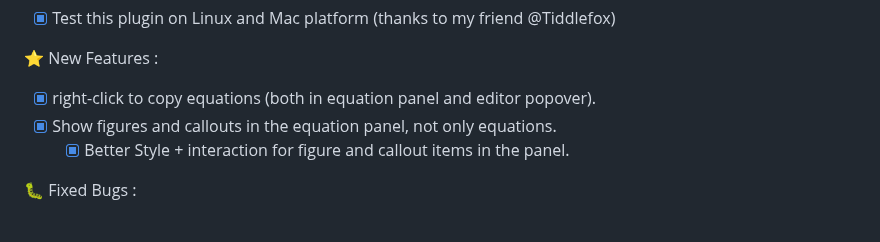
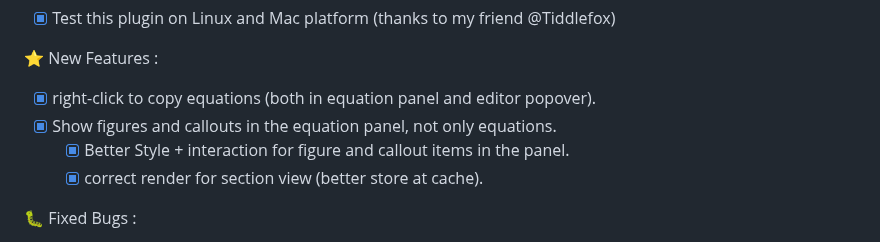
Before and after one commit to FRIEDparrot/obsidian-equation-citator, a Markdown page: CHANGELOG.md, the part around the change. Rendered like a GitHub page.

```diff
--- a/CHANGELOG.md
+++ b/CHANGELOG.md
@@ -365,6 +365,7 @@ Version 1.3.4 - Multi-Platform Support, bug fixes and improvements.
 - [x] right-click to copy equations (both in equation panel and editor popover).
 - [x] Show figures and callouts in the equation panel, not only equations.
   - [x] Better Style + interaction for figure and callout items in the panel.
+  - [x] correct render for section view (better store at cache).
 
 🐛 Fixed Bugs :
 - [x] fix bug [#153](https://github.com/FRIEDparrot/obsidian-equation-citator/issues/153), the collapse all button were combined into one and can work correctly now.
```
Also changed, not shown: README.md (+18 -9 lines), tutorials/Quick Start.md (+11 -13 lines), tutorials/panel_toolbars.png, 1 other file.
